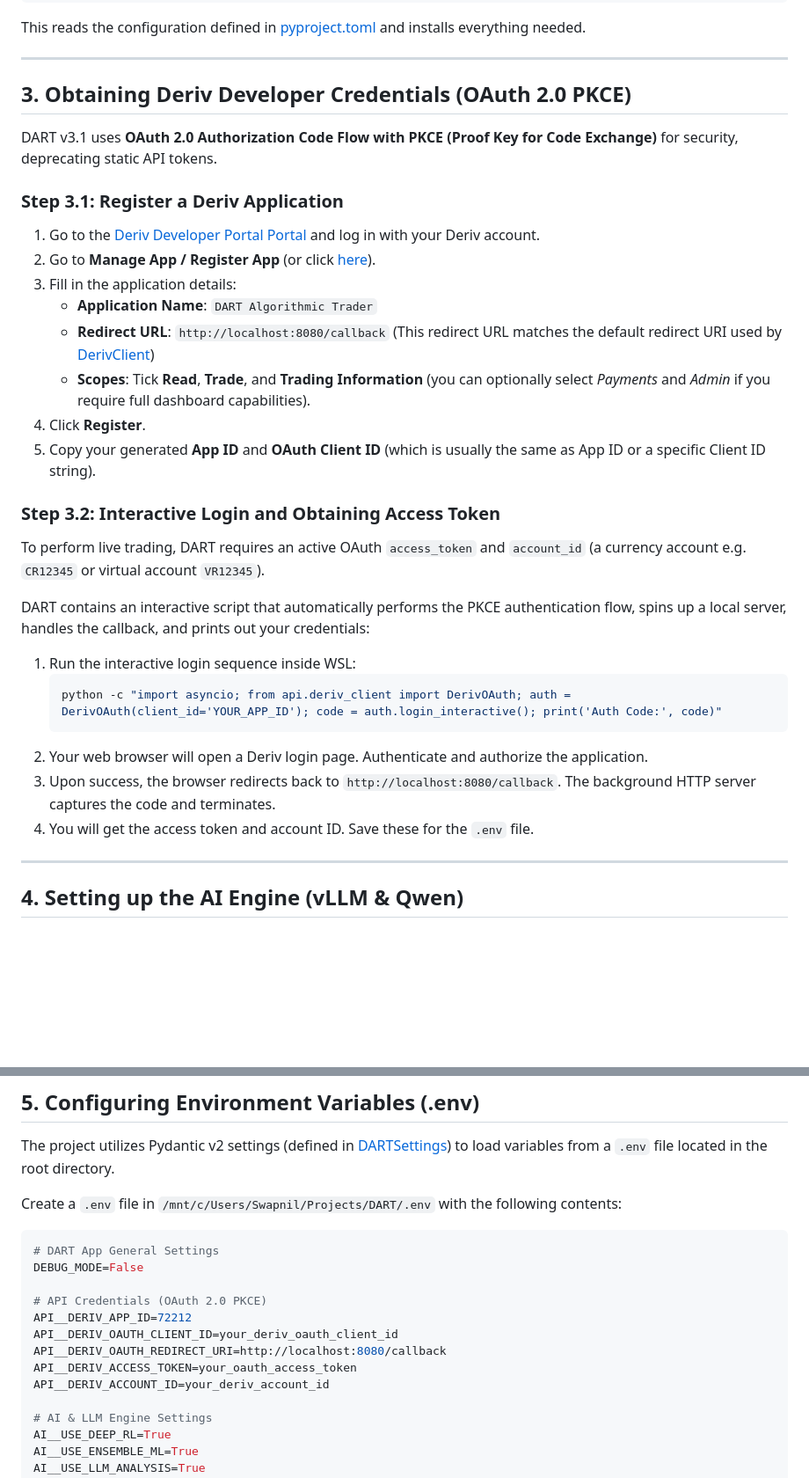
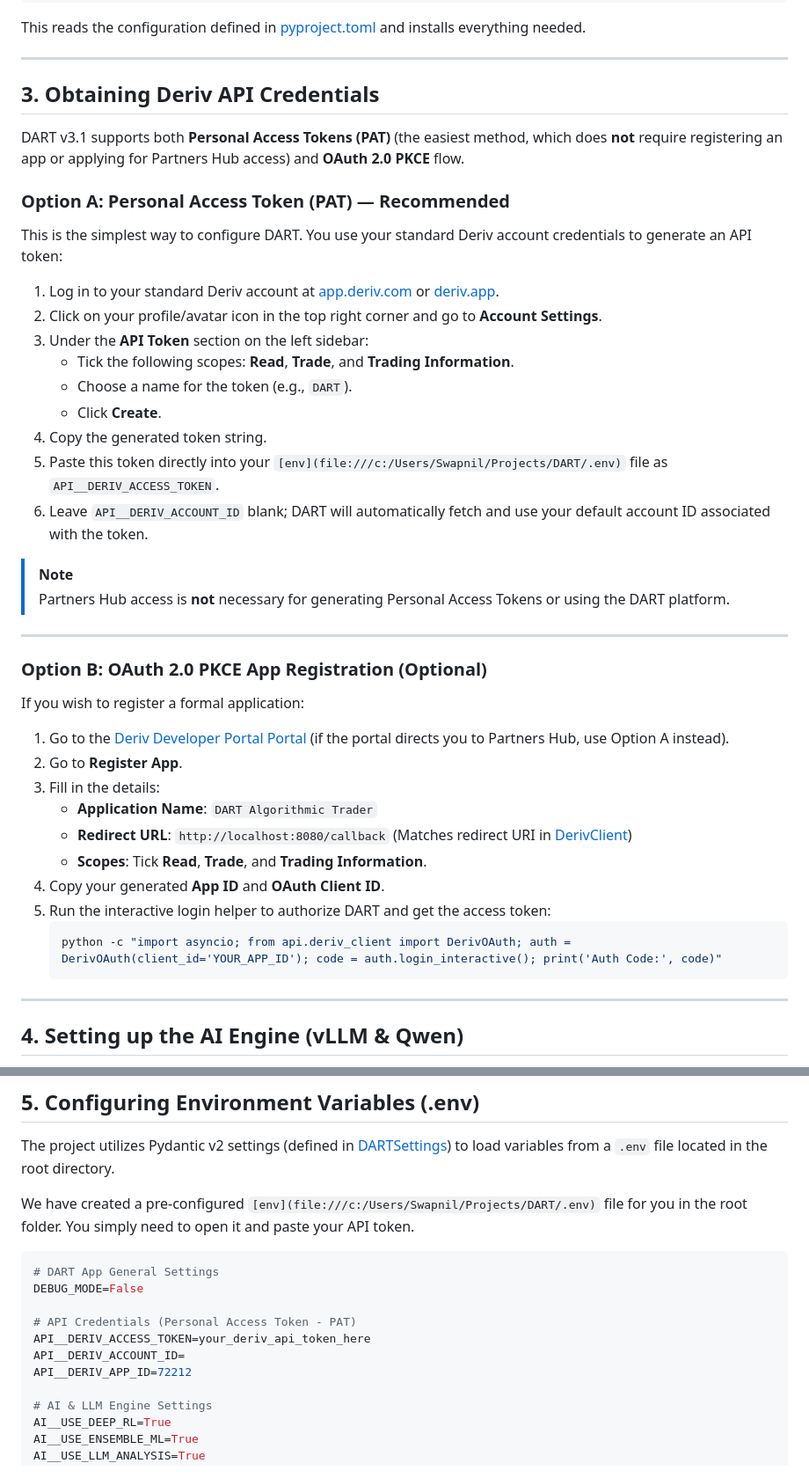
Before and after one commit to ItzSwapnil/DART, a Markdown page: setup.md, 2 parts joined by grey strips. Shown at 88% size. Drawn GitHub-style; blank space fills up the shorter version.

Commit message:
Update setup.md: clarify Personal Access Token setup without Partners Hub

````diff
--- a/setup.md
+++ b/setup.md
@@ -75,31 +75,41 @@ This reads the configuration defined in [pyproject.toml](file:///c:/Users/Swapni
 
 ---
 
-## 3. Obtaining Deriv Developer Credentials (OAuth 2.0 PKCE)
+## 3. Obtaining Deriv API Credentials
 
-DART v3.1 uses **OAuth 2.0 Authorization Code Flow with PKCE (Proof Key for Code Exchange)** for security, deprecating static API tokens.
+DART v3.1 supports both **Personal Access Tokens (PAT)** (the easiest method, which does **not** require registering an app or applying for Partners Hub access) and **OAuth 2.0 PKCE** flow.
 
-### Step 3.1: Register a Deriv Application
-1. Go to the [Deriv Developer Portal Portal](https://developers.deriv.com/) and log in with your Deriv account.
-2. Go to **Manage App / Register App** (or click [here](https://developers.deriv.com/api-registration/)).
-3. Fill in the application details:
+### Option A: Personal Access Token (PAT) — Recommended
+This is the simplest way to configure DART. You use your standard Deriv account credentials to generate an API token:
+
+1. Log in to your standard Deriv account at [app.deriv.com](https://app.deriv.com/) or [deriv.app](https://deriv.app/).
+2. Click on your profile/avatar icon in the top right corner and go to **Account Settings**.
+3. Under the **API Token** section on the left sidebar:
+   - Tick the following scopes: **Read**, **Trade**, and **Trading Information**.
+   - Choose a name for the token (e.g., `DART`).
+   - Click **Create**.
+4. Copy the generated token string.
+5. Paste this token directly into your `[env](file:///c:/Users/Swapnil/Projects/DART/.env)` file as `API__DERIV_ACCESS_TOKEN`.
+6. Leave `API__DERIV_ACCOUNT_ID` blank; DART will automatically fetch and use your default account ID associated with the token.
+
+> [!NOTE]
+> Partners Hub access is **not** necessary for generating Personal Access Tokens or using the DART platform.
+
+---
+
+### Option B: OAuth 2.0 PKCE App Registration (Optional)
+If you wish to register a formal application:
+1. Go to the [Deriv Developer Portal Portal](https://developers.deriv.com/) (if the portal directs you to Partners Hub, use Option A instead).
+2. Go to **Register App**.
+3. Fill in the details:
    - **Application Name**: `DART Algorithmic Trader`
-   - **Redirect URL**: `http://localhost:8080/callback` (This redirect URL matches the default redirect URI used by [DerivClient](file:///c:/Users/Swapnil/Projects/DART/api/deriv_client.py#L182))
-   - **Scopes**: Tick **Read**, **Trade**, and **Trading Information** (you can optionally select *Payments* and *Admin* if you require full dashboard capabilities).
-4. Click **Register**.
-5. Copy your generated **App ID** and **OAuth Client ID** (which is usually the same as App ID or a specific Client ID string).
-
-### Step 3.2: Interactive Login and Obtaining Access Token
-To perform live trading, DART requires an active OAuth `access_token` and `account_id` (a currency account e.g. `CR12345` or virtual account `VR12345`).
-
-DART contains an interactive script that automatically performs the PKCE authentication flow, spins up a local server, handles the callback, and prints out your credentials:
-1. Run the interactive login sequence inside WSL:
+   - **Redirect URL**: `http://localhost:8080/callback` (Matches redirect URI in [DerivClient](file:///c:/Users/Swapnil/Projects/DART/api/deriv_client.py#L182))
+   - **Scopes**: Tick **Read**, **Trade**, and **Trading Information**.
+4. Copy your generated **App ID** and **OAuth Client ID**.
+5. Run the interactive login helper to authorize DART and get the access token:
    ```bash
    python -c "import asyncio; from api.deriv_client import DerivOAuth; auth = DerivOAuth(client_id='YOUR_APP_ID'); code = auth.login_interactive(); print('Auth Code:', code)"
    ```
-2. Your web browser will open a Deriv login page. Authenticate and authorize the application.
-3. Upon success, the browser redirects back to `http://localhost:8080/callback`. The background HTTP server captures the code and terminates.
-4. You will get the access token and account ID. Save these for the `.env` file.
 
 ---
 
@@ -126,18 +136,16 @@ To power the LLM Market Analyzer, you must run an OpenAI-compatible local infere
 
 The project utilizes Pydantic v2 settings (defined in [DARTSettings](file:///c:/Users/Swapnil/Projects/DART/config/dart_config.py#L103)) to load variables from a `.env` file located in the root directory.
 
-Create a `.env` file in `/mnt/c/Users/Swapnil/Projects/DART/.env` with the following contents:
+We have created a pre-configured `[env](file:///c:/Users/Swapnil/Projects/DART/.env)` file for you in the root folder. You simply need to open it and paste your API token.
 
 ```env
 # DART App General Settings
 DEBUG_MODE=False
 
-# API Credentials (OAuth 2.0 PKCE)
+# API Credentials (Personal Access Token - PAT)
+API__DERIV_ACCESS_TOKEN=your_deriv_api_token_here
+API__DERIV_ACCOUNT_ID=
 API__DERIV_APP_ID=72212
-API__DERIV_OAUTH_CLIENT_ID=your_deriv_oauth_client_id
-API__DERIV_OAUTH_REDIRECT_URI=http://localhost:8080/callback
-API__DERIV_ACCESS_TOKEN=your_oauth_access_token
-API__DERIV_ACCOUNT_ID=your_deriv_account_id
 
 # AI & LLM Engine Settings
 AI__USE_DEEP_RL=True
````
